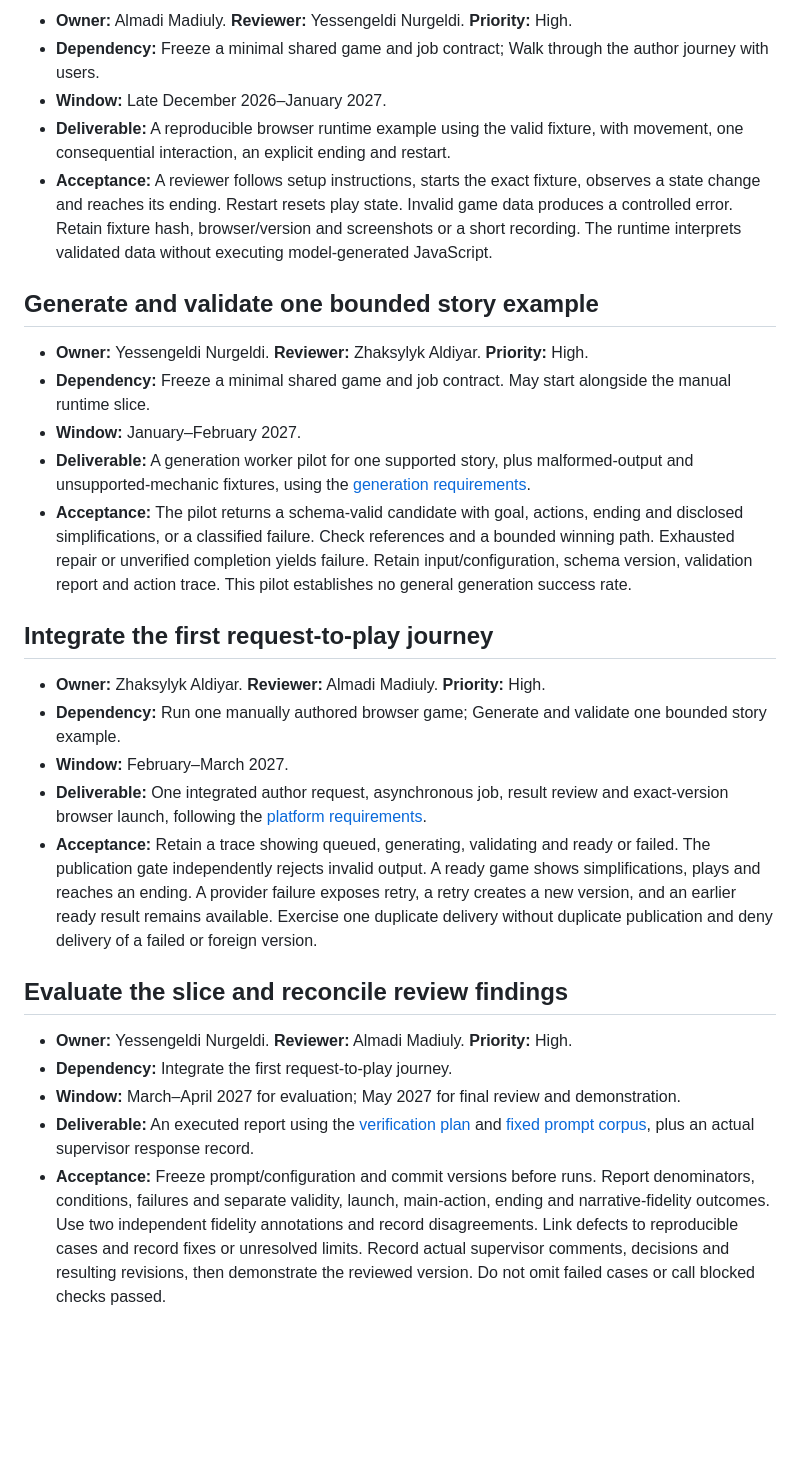
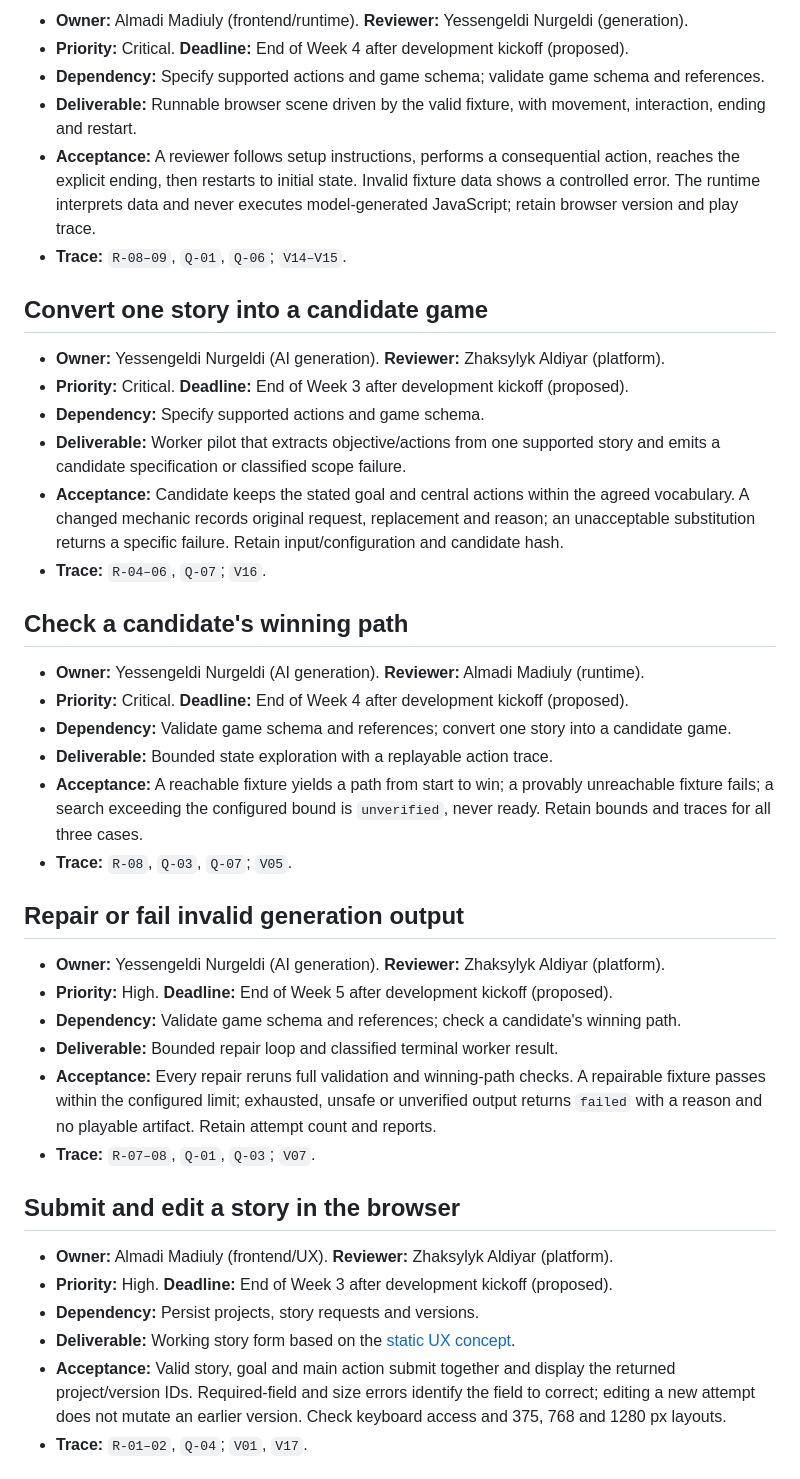
Before and after one commit to lastnurik/diploma, a Markdown page: docs/youtrack-backlog.md, the part around one of its changes. Rendered like a GitHub page; blank space fills up the shorter version.

```diff
--- a/docs/youtrack-backlog.md
+++ b/docs/youtrack-backlog.md
@@ -42,30 +51,44 @@ Each work package has one lead and a different proposed reviewer. Priorities dis
 
-- **Owner:** Almadi Madiuly. **Reviewer:** Yessengeldi Nurgeldi. **Priority:** High.
-- **Dependency:** Freeze a minimal shared game and job contract; Walk through the author journey with users.
-- **Window:** Late December 2026–January 2027.
-- **Deliverable:** A reproducible browser runtime example using the valid fixture, with movement, one consequential interaction, an explicit ending and restart.
-- **Acceptance:** A reviewer follows setup instructions, starts the exact fixture, observes a state change and reaches its ending. Restart resets play state. Invalid game data produces a controlled error. Retain fixture hash, browser/version and screenshots or a short recording. The runtime interprets validated data without executing model-generated JavaScript.
+- **Owner:** Almadi Madiuly (frontend/runtime). **Reviewer:** Yessengeldi Nurgeldi (generation).
+- **Priority:** Critical. **Deadline:** End of Week 4 after development kickoff (proposed).
+- **Dependency:** Specify supported actions and game schema; validate game schema and references.
+- **Deliverable:** Runnable browser scene driven by the valid fixture, with movement, interaction, ending and restart.
+- **Acceptance:** A reviewer follows setup instructions, performs a consequential action, reaches the explicit ending, then restarts to initial state. Invalid fixture data shows a controlled error. The runtime interprets data and never executes model-generated JavaScript; retain browser version and play trace.
+- **Trace:** `R-08–09`, `Q-01`, `Q-06`; `V14–V15`.
 
-## Generate and validate one bounded story example
+## Convert one story into a candidate game
 
-- **Owner:** Yessengeldi Nurgeldi. **Reviewer:** Zhaksylyk Aldiyar. **Priority:** High.
-- **Dependency:** Freeze a minimal shared game and job contract. May start alongside the manual runtime slice.
-- **Window:** January–February 2027.
-- **Deliverable:** A generation worker pilot for one supported story, plus malformed-output and unsupported-mechanic fixtures, using the [generation requirements](requirements/generation.md).
-- **Acceptance:** The pilot returns a schema-valid candidate with goal, actions, ending and disclosed simplifications, or a classified failure. Check references and a bounded winning path. Exhausted repair or unverified completion yields failure. Retain input/configuration, schema version, validation report and action trace. This pilot establishes no general generation success rate.
+- **Owner:** Yessengeldi Nurgeldi (AI generation). **Reviewer:** Zhaksylyk Aldiyar (platform).
+- **Priority:** Critical. **Deadline:** End of Week 3 after development kickoff (proposed).
+- **Dependency:** Specify supported actions and game schema.
+- **Deliverable:** Worker pilot that extracts objective/actions from one supported story and emits a candidate specification or classified scope failure.
+- **Acceptance:** Candidate keeps the stated goal and central actions within the agreed vocabulary. A changed mechanic records original request, replacement and reason; an unacceptable substitution returns a specific failure. Retain input/configuration and candidate hash.
+- **Trace:** `R-04–06`, `Q-07`; `V16`.
 
-## Integrate the first request-to-play journey
+## Check a candidate's winning path
 
-- **Owner:** Zhaksylyk Aldiyar. **Reviewer:** Almadi Madiuly. **Priority:** High.
-- **Dependency:** Run one manually authored browser game; Generate and validate one bounded story example.
-- **Window:** February–March 2027.
-- **Deliverable:** One integrated author request, asynchronous job, result review and exact-version browser launch, following the [platform requirements](requirements/platform.md).
-- **Acceptance:** Retain a trace showing queued, generating, validating and ready or failed. The publication gate independently rejects invalid output. A ready game shows simplifications, plays and reaches an ending. A provider failure exposes retry, a retry creates a new version, and an earlier ready result remains available. Exercise one duplicate delivery without duplicate publication and deny delivery of a failed or foreign version.
+- **Owner:** Yessengeldi Nurgeldi (AI generation). **Reviewer:** Almadi Madiuly (runtime).
+- **Priority:** Critical. **Deadline:** End of Week 4 after development kickoff (proposed).
+- **Dependency:** Validate game schema and references; convert one story into a candidate game.
+- **Deliverable:** Bounded state exploration with a replayable action trace.
+- **Acceptance:** A reachable fixture yields a path from start to win; a provably unreachable fixture fails; a search exceeding the configured bound is `unverified`, never ready. Retain bounds and traces for all three cases.
+- **Trace:** `R-08`, `Q-03`, `Q-07`; `V05`.
 
-## Evaluate the slice and reconcile review findings
+## Repair or fail invalid generation output
 
-- **Owner:** Yessengeldi Nurgeldi. **Reviewer:** Almadi Madiuly. **Priority:** High.
-- **Dependency:** Integrate the first request-to-play journey.
-- **Window:** March–April 2027 for evaluation; May 2027 for final review and demonstration.
-- **Deliverable:** An executed report using the [verification plan](verification-plan.md) and [fixed prompt corpus](../tests/evaluation-prompts.md), plus an actual supervisor response record.
-- **Acceptance:** Freeze prompt/configuration and commit versions before runs. Report denominators, conditions, failures and separate validity, launch, main-action, ending and narrative-fidelity outcomes. Use two independent fidelity annotations and record disagreements. Link defects to reproducible cases and record fixes or unresolved limits. Record actual supervisor comments, decisions and resulting revisions, then demonstrate the reviewed version. Do not omit failed cases or call blocked checks passed.
+- **Owner:** Yessengeldi Nurgeldi (AI generation). **Reviewer:** Zhaksylyk Aldiyar (platform).
+- **Priority:** High. **Deadline:** End of Week 5 after development kickoff (proposed).
+- **Dependency:** Validate game schema and references; check a candidate's winning path.
+- **Deliverable:** Bounded repair loop and classified terminal worker result.
+- **Acceptance:** Every repair reruns full validation and winning-path checks. A repairable fixture passes within the configured limit; exhausted, unsafe or unverified output returns `failed` with a reason and no playable artifact. Retain attempt count and reports.
+- **Trace:** `R-07–08`, `Q-01`, `Q-03`; `V07`.
+
+## Submit and edit a story in the browser
+
+- **Owner:** Almadi Madiuly (frontend/UX). **Reviewer:** Zhaksylyk Aldiyar (platform).
+- **Priority:** High. **Deadline:** End of Week 3 after development kickoff (proposed).
+- **Dependency:** Persist projects, story requests and versions.
+- **Deliverable:** Working story form based on the [static UX concept](../prototype/README.md).
+- **Acceptance:** Valid story, goal and main action submit together and display the returned project/version IDs. Required-field and size errors identify the field to correct; editing a new attempt does not mutate an earlier version. Check keyboard access and 375, 768 and 1280 px layouts.
+- **Trace:** `R-01–02`, `Q-04`; `V01`, `V17`.
+
```
Also changed, not shown: other parts of docs/youtrack-backlog.md (+91 -29 lines).
